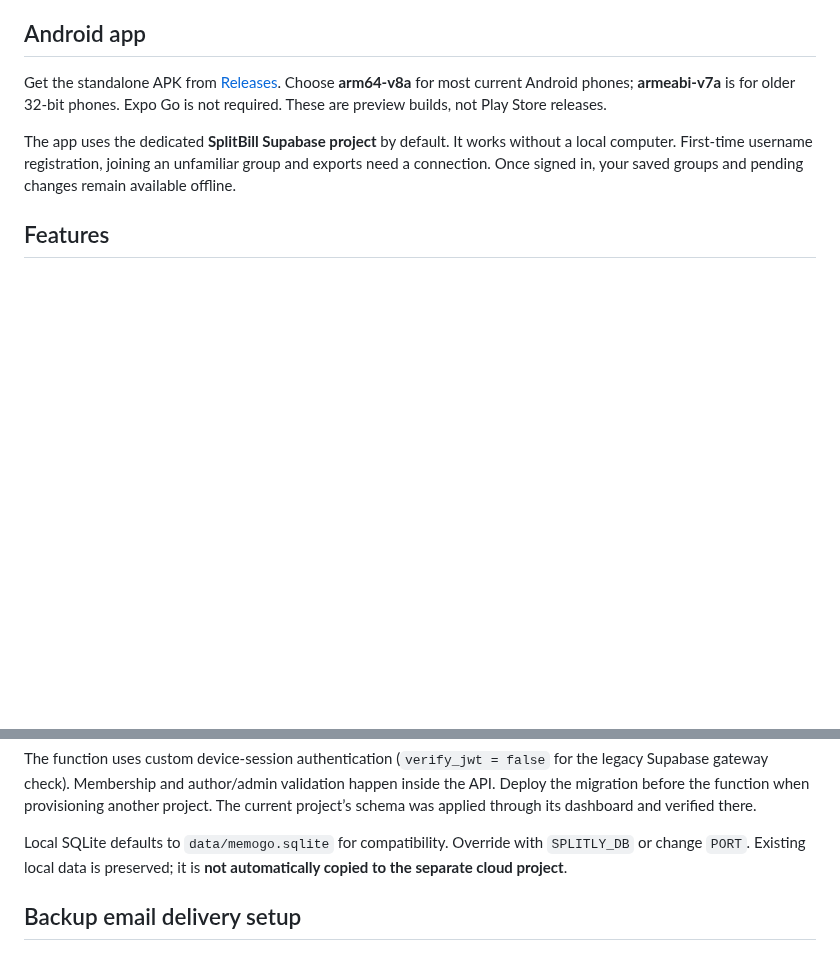
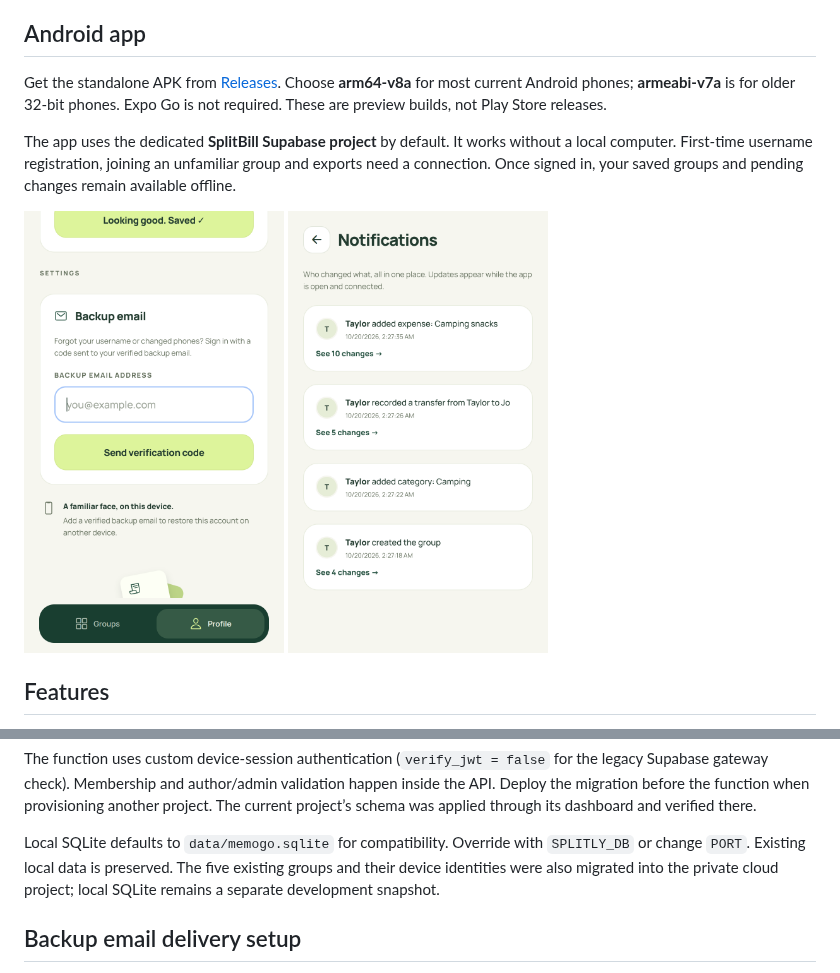
Before and after one commit to DIVYANSH-675/splitly, a Markdown page: README.md, 2 parts joined by grey strips. GitHub-like rendering; pictures changed too: docs/notifications-preview.png (added), docs/settings-preview.png (added); blank space fills up the shorter version.

Commit message:
Document verified cloud migration and retain attachment history

```diff
--- a/README.md
+++ b/README.md
@@ -7,6 +7,8 @@ A simple Android app for shared bills. Add a bill or transfer, see everyone’s
 Get the standalone APK from [Releases](https://github.com/DIVYANSH-675/splitly/releases). Choose **arm64-v8a** for most current Android phones; **armeabi-v7a** is for older 32-bit phones. Expo Go is not required. These are preview builds, not Play Store releases.
 
 The app uses the dedicated **SplitBill Supabase project** by default. It works without a local computer. First-time username registration, joining an unfamiliar group and exports need a connection. Once signed in, your saved groups and pending changes remain available offline.
+
+<img src="docs/settings-preview.png" width="260" alt="SplitBill Settings with optional backup email"> <img src="docs/notifications-preview.png" width="260" alt="Full-page group history">
 
 ## Features
 
@@ -71,7 +73,7 @@ supabase functions deploy splitbill-api --project-ref gomowueeizpwzzbqugod
 
 The function uses custom device-session authentication (`verify_jwt = false` for the legacy Supabase gateway check). Membership and author/admin validation happen inside the API. Deploy the migration before the function when provisioning another project. The current project’s schema was applied through its dashboard and verified there.
 
-Local SQLite defaults to `data/memogo.sqlite` for compatibility. Override with `SPLITLY_DB` or change `PORT`. Existing local data is preserved; it is **not automatically copied to the separate cloud project**.
+Local SQLite defaults to `data/memogo.sqlite` for compatibility. Override with `SPLITLY_DB` or change `PORT`. Existing local data is preserved. The five existing groups and their device identities were also migrated into the private cloud project; local SQLite remains a separate development snapshot.
 
 ## Backup email delivery setup
 
```
Also changed, not shown: VALIDATION.md (+3 -3 lines), 3 other files.
